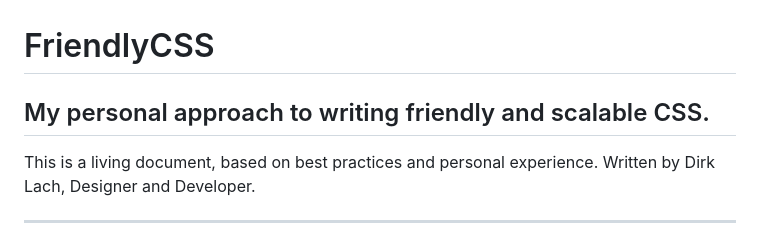
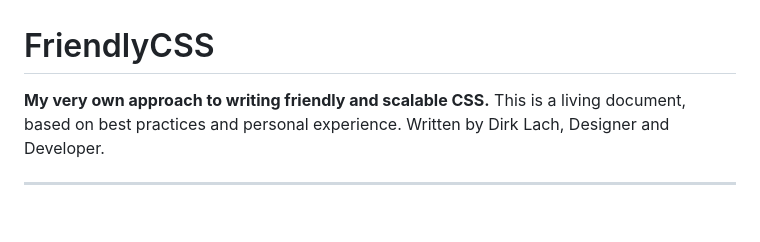
Before and after one commit to dirklach/frontend-framework-dirk-lach, a Markdown page: README.md, the part around the change. Drawn GitHub-style; blank space fills up the shorter version.

```diff
--- a/README.md
+++ b/README.md
@@ -1,6 +1,6 @@
 # FriendlyCSS
 
-## My personal approach to writing friendly and scalable CSS.
+**My very own approach to writing friendly and scalable CSS.**
 This is a living document, based on best practices and personal experience. Written by Dirk Lach, Designer and Developer.
 
 ---
```
